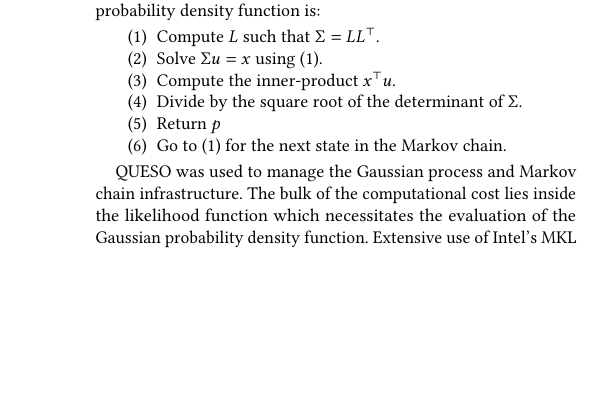
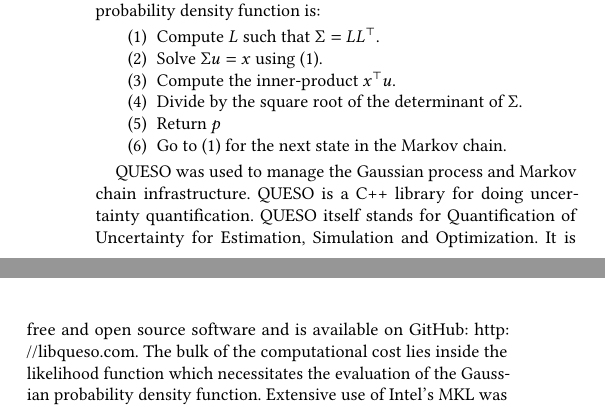
Before and after one commit to PECOS-KNL/kernels, a LaTeX paper (knl-paper/paper.tex, which reads knl-paper/damon.tex): part of one column of page 4 of 8 before the commit and two parts of the columns of page 4 of 8 after it, the two joined at a grey line, cut so that both start at the same text, the shorter picture padded with empty space. Compiled offline with pdfLaTeX.

Commit message:
moving queso mention and link

```diff
--- a/knl-paper/damon.tex
+++ b/knl-paper/damon.tex
@@ -59,6 +59,9 @@ probability density function is:
 \end{enumerate}
 
 QUESO was used to manage the Gaussian process and Markov chain infrastructure.
+QUESO is a C++ library for doing uncertainty quantification.
+QUESO itself stands for Quantification of Uncertainty for Estimation, Simulation and Optimization.
+It is free and open source software and is available on GitHub: \url{http://libqueso.com}.
 The bulk of the computational cost lies inside the likelihood function which
 necessitates the evaluation of the Gaussian probability density function.
 Extensive use of Intel's MKL was used for both the Cholesky factorisation,
```
